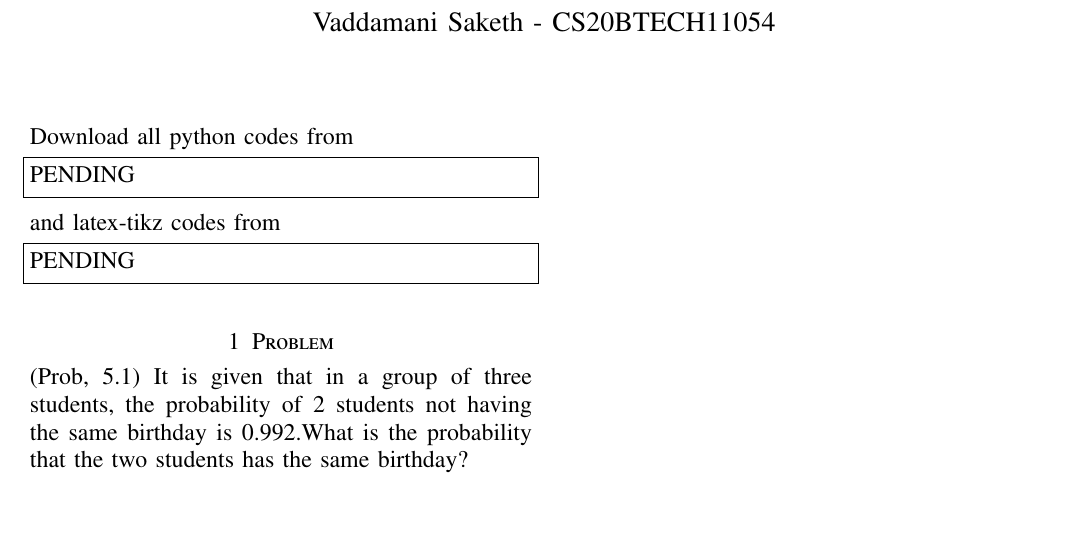
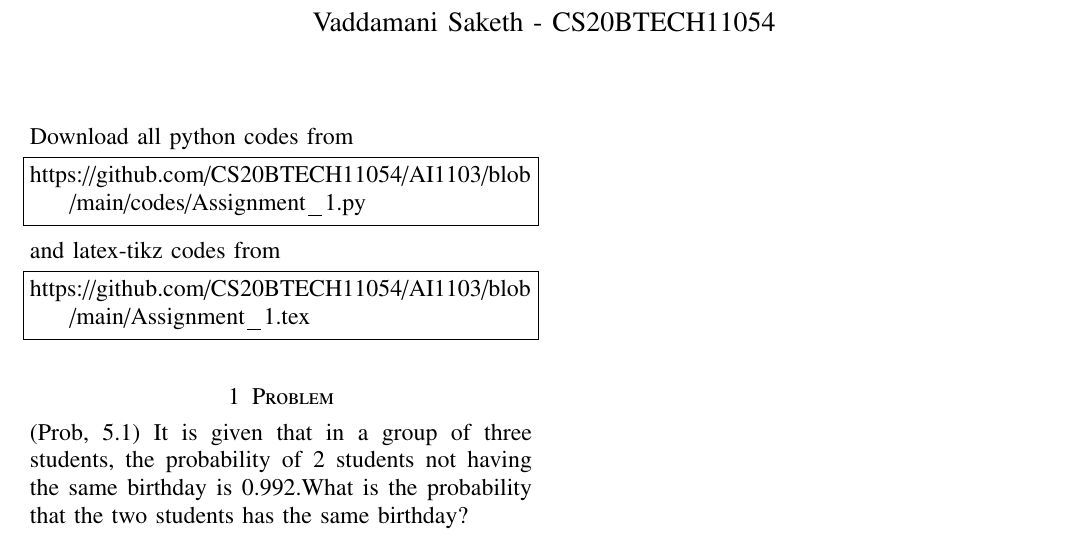
Before and after one commit to CS20BTECH11054/AI1103, a LaTeX problem sheet (Assignment_1/Assignment_1.tex): part of the page, cut so that both start at the same text, the shorter picture padded with empty space. Compiled offline with pdfLaTeX.

Commit message:
Update and rename Assignment_1.tex to Assignment_1/Assignment_1.tex

```diff
--- a/Assignment_1.tex
+++ b/Assignment_1/Assignment_1.tex
@@ -131,13 +131,13 @@ columns=fullflexible
 \renewcommand{\thetable}{\theenumi}
 Download all python codes from
 \begin{lstlisting}
-PENDING
+https://github.com/CS20BTECH11054/AI1103/blob/main/codes/Assignment_1.py
 \end{lstlisting}
 %
 and latex-tikz codes from
 %
 \begin{lstlisting}
-PENDING
+https://github.com/CS20BTECH11054/AI1103/blob/main/Assignment_1.tex
 \end{lstlisting}
 \section{Problem}
 (Prob, 5.1) It is given that in a group of three students, the probability of 2 students not having the same birthday is 0.992.What is the probability that the two students has the same birthday?
```
Also changed, not shown: Assignment_1/Assignment_1.tex (8 more changed lines).
